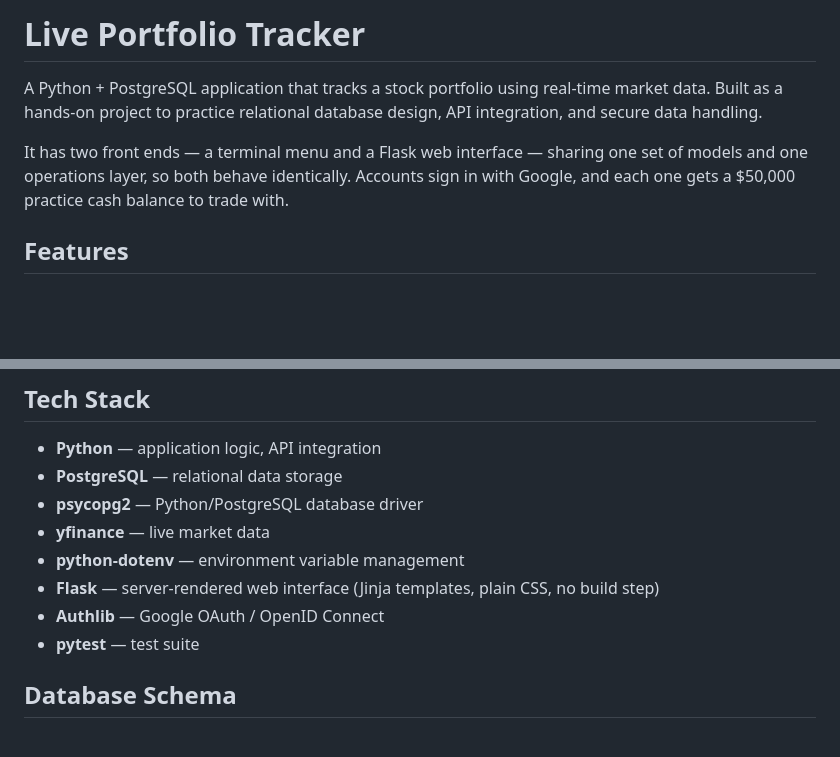
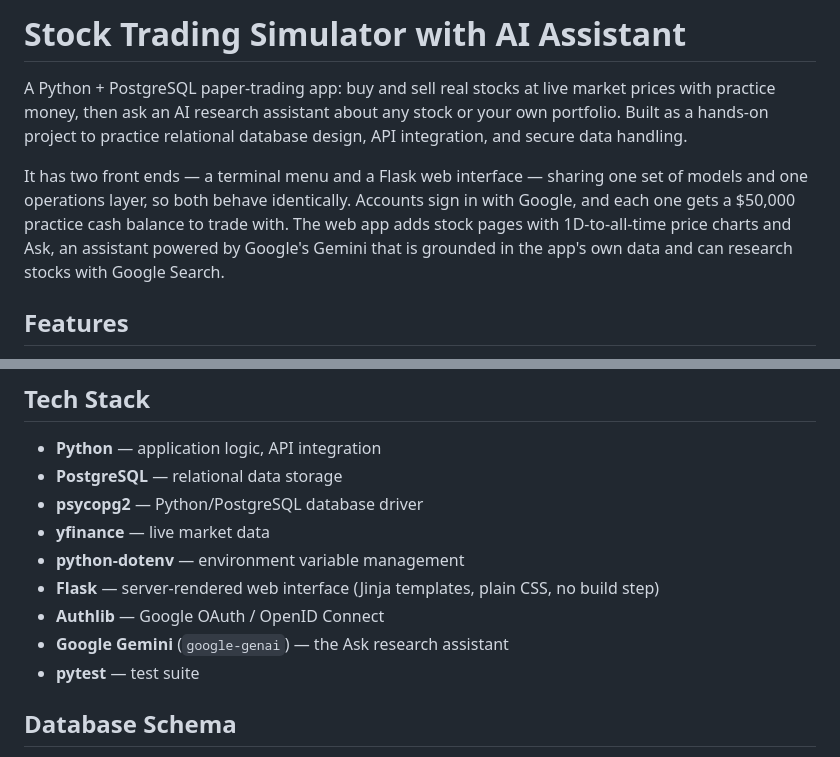
Before and after one commit to AadhavanSiva/Stock-Trading-Simulator-with-AI-Assistant, a Markdown page: README.md, 2 parts joined by grey strips. Drawn GitHub-style; blank space fills up the shorter version.

Commit message:
Rename project to Stock Trading Simulator with AI Assistant
Co-Authored-By: Claude Opus 5 <noreply@anthropic.com>
Claude-Session: https://claude.ai/code/session_01KVKJPBPGjomQBZuMZ1Bpbq

```diff
--- a/README.md
+++ b/README.md
@@ -1,8 +1,8 @@
-# Live Portfolio Tracker
+# Stock Trading Simulator with AI Assistant
 
-A Python + PostgreSQL application that tracks a stock portfolio using real-time market data. Built as a hands-on project to practice relational database design, API integration, and secure data handling.
+A Python + PostgreSQL paper-trading app: buy and sell real stocks at live market prices with practice money, then ask an AI research assistant about any stock or your own portfolio. Built as a hands-on project to practice relational database design, API integration, and secure data handling.
 
-It has two front ends — a terminal menu and a Flask web interface — sharing one set of models and one operations layer, so both behave identically. Accounts sign in with Google, and each one gets a $50,000 practice cash balance to trade with.
+It has two front ends — a terminal menu and a Flask web interface — sharing one set of models and one operations layer, so both behave identically. Accounts sign in with Google, and each one gets a $50,000 practice cash balance to trade with. The web app adds stock pages with 1D-to-all-time price charts and Ask, an assistant powered by Google's Gemini that is grounded in the app's own data and can research stocks with Google Search.
 
 ## Features
 
@@ -29,6 +29,7 @@ It has two front ends — a terminal menu and a Flask web interface — sharing
 - **python-dotenv** — environment variable management
 - **Flask** — server-rendered web interface (Jinja templates, plain CSS, no build step)
 - **Authlib** — Google OAuth / OpenID Connect
+- **Google Gemini** (`google-genai`) — the Ask research assistant
 - **pytest** — test suite
 
 ## Database Schema
```
